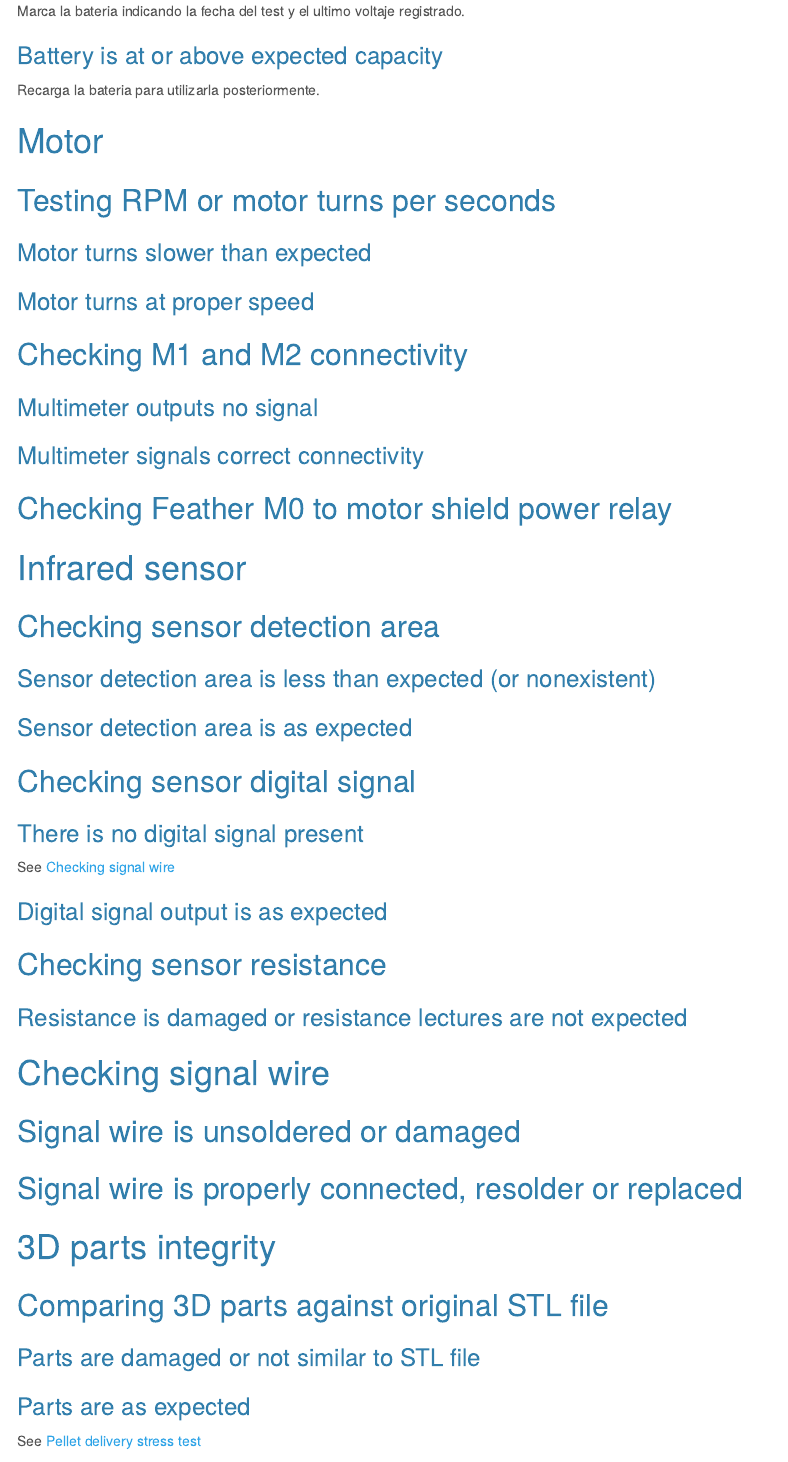
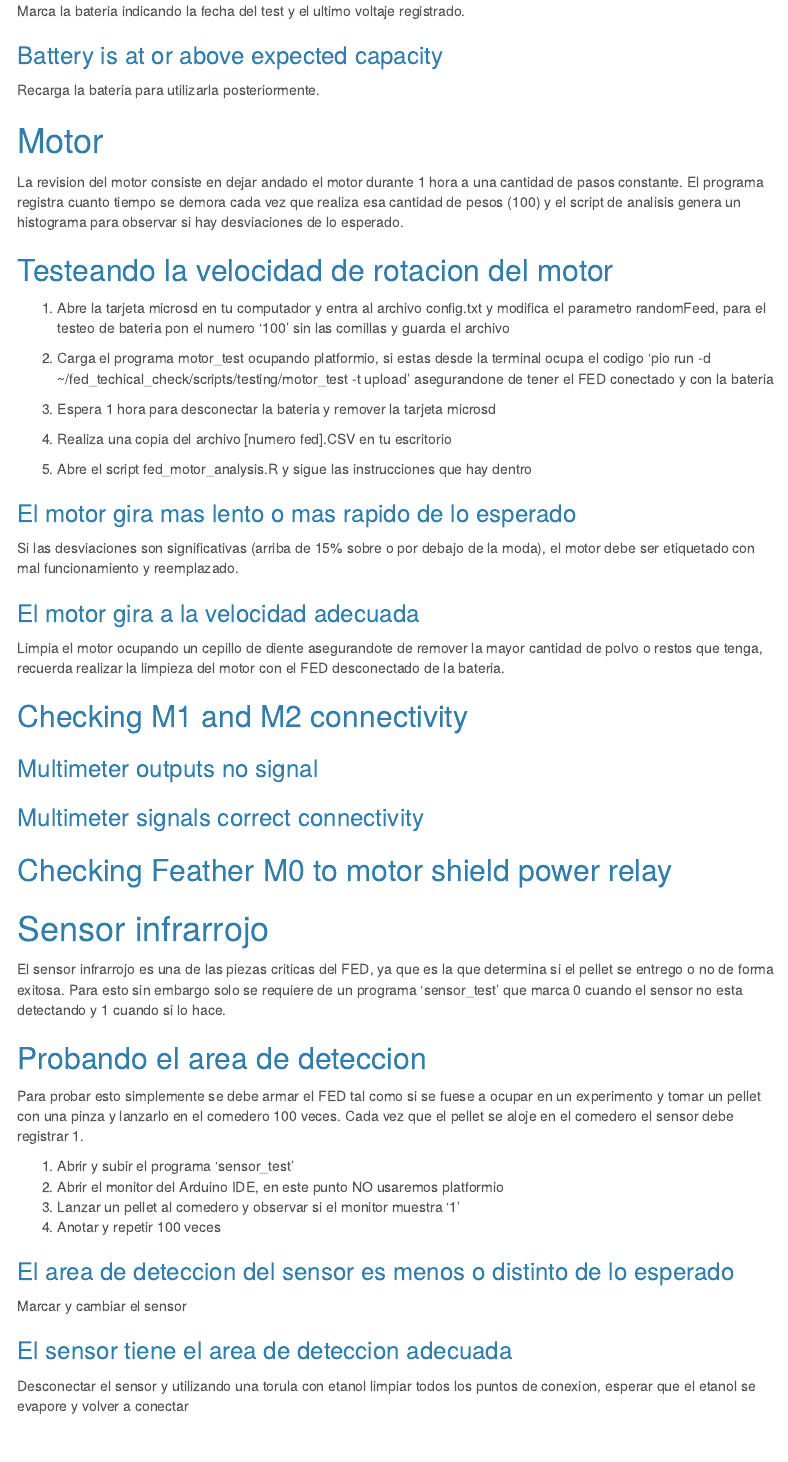
Before and after one commit to lab-cpl/fed_techical_check, an R Markdown document (index.Rmd): the page in a window 1100 px wide, from 620 px down. The pictures show the output file index.html that the author committed with the source, opened offline; menus at the side of the page are left out.

Commit message:
done sensor

```diff
--- a/index.Rmd
+++ b/index.Rmd
@@ -38,11 +38,27 @@ Recarga la bateria para utilizarla posteriormente.
 
 # Motor
 
-## Testing RPM or motor turns per seconds
+La revision del motor consiste en dejar andado el motor durante 1 hora a una cantidad de pasos constante. El programa registra cuanto tiempo se demora cada vez que realiza esa cantidad de pesos (100) y el script de analisis genera un histograma para observar si hay desviaciones de lo esperado.
 
-### Motor turns slower than expected
+## Testeando la velocidad de rotacion del motor
 
-### Motor turns at proper speed
+1. Abre la tarjeta microsd en tu computador y entra al archivo config.txt y modifica el parametro randomFeed, para el testeo de bateria pon el numero '100' sin las comillas  y guarda el archivo
+
+2. Carga el programa motor_test ocupando platformio, si estas desde la terminal ocupa el codigo 'pio run -d ~/fed_techical_check/scripts/testing/motor_test -t upload' asegurandone de tener el FED conectado y con la bateria
+
+3. Espera 1 hora para desconectar la bateria y remover la tarjeta microsd
+
+4. Realiza una copia del archivo [numero fed].CSV en tu escritorio
+
+5. Abre el script fed_motor_analysis.R y sigue las instrucciones que hay dentro
+
+### El motor gira mas lento o mas rapido de lo esperado
+
+Si las desviaciones son significativas (arriba de 15% sobre o por debajo de la moda), el motor debe ser etiquetado con mal funcionamiento y reemplazado.
+
+### El motor gira a la velocidad adecuada
+
+Limpia el motor ocupando un cepillo de diente asegurandote de remover la mayor cantidad de polvo o restos que tenga, recuerda realizar la limpieza del motor con el FED desconectado de la bateria.
 
 ## Checking M1 and M2 connectivity
 
@@ -53,13 +69,26 @@ Recarga la bateria para utilizarla posteriormente.
 ## Checking Feather M0 to motor shield power relay
 
 
-# Infrared sensor
+# Sensor infrarrojo
 
-## Checking sensor detection area
+El sensor infrarrojo es una de las piezas criticas del FED, ya que es la que determina si el pellet se entrego o no de forma exitosa. Para esto sin embargo solo se requiere de un programa 'sensor_test' que marca 0 cuando el sensor no esta detectando y 1 cuando si lo hace.
 
-### Sensor detection area is less than expected (or nonexistent)
+## Probando el area de deteccion
 
-### Sensor detection area is as expected
+Para probar esto simplemente se debe armar el FED tal como si se fuese a ocupar en un experimento y tomar un pellet con una pinza y lanzarlo en el comedero 100 veces. Cada vez que el pellet se aloje en el comedero el sensor debe registrar 1.
+
+1. Abrir y subir el programa 'sensor_test'
+2. Abrir el monitor del Arduino IDE, en este punto NO usaremos platformio
+3. Lanzar un pellet al comedero y observar si el monitor muestra '1'
+4. Anotar y repetir 100 veces
+
+### El area de deteccion del sensor es menos o distinto de lo esperado
+
+Marcar y cambiar el sensor
+
+### El sensor tiene el area de deteccion adecuada
+
+Desconectar el sensor y utilizando una torula con etanol limpiar todos los puntos de conexion, esperar que el etanol se evapore y volver a conectar
 
 ## Checking sensor digital signal
 
```
Also changed, not shown: index.html, 1 other file.
